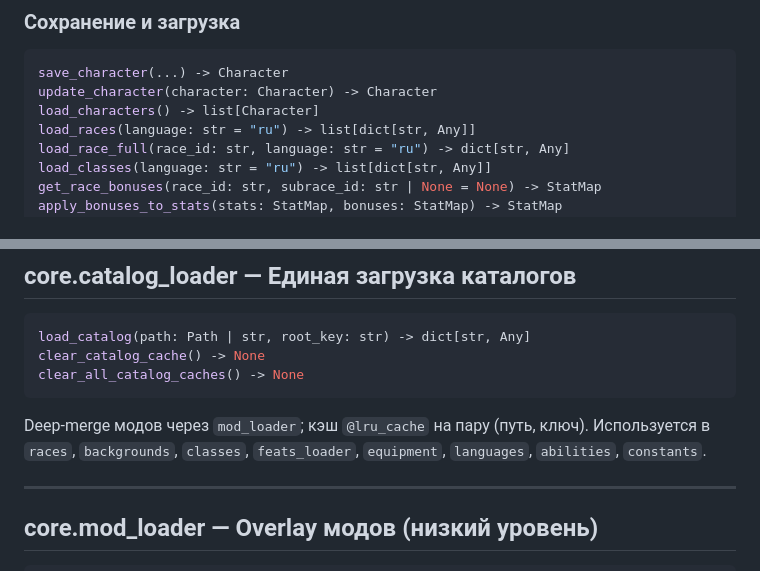
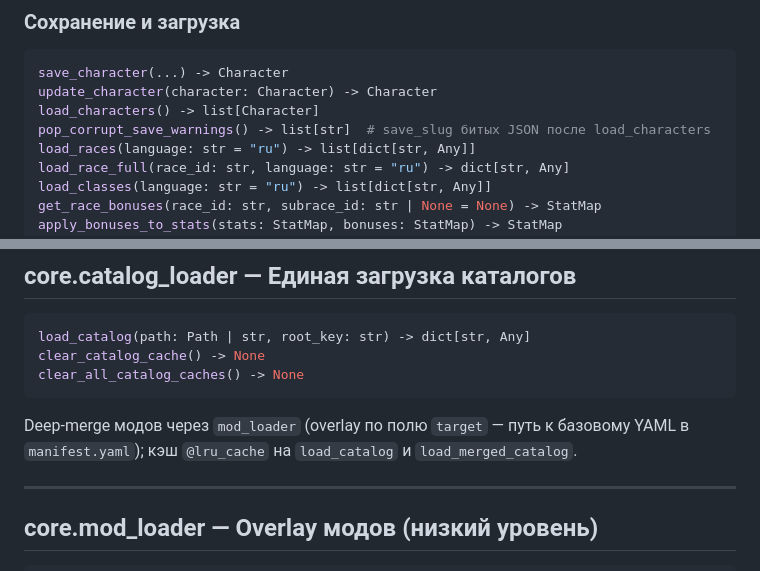
Before and after one commit to discipleartem/dnd_mud, a Markdown page: docs/API.md, 2 parts joined by grey strips. Drawn GitHub-style.

Commit message:
docs: review remediation for catalog loader and corrupt save API
Co-authored-by: Cursor <cursoragent@cursor.com>

````diff
--- a/docs/API.md
+++ b/docs/API.md
@@ -97,6 +97,7 @@ CLASSES_FILE = Path("database/classes/classes.yaml")
 save_character(...) -> Character
 update_character(character: Character) -> Character
 load_characters() -> list[Character]
+pop_corrupt_save_warnings() -> list[str]  # save_slug битых JSON после load_characters
 load_races(language: str = "ru") -> list[dict[str, Any]]
 load_race_full(race_id: str, language: str = "ru") -> dict[str, Any]
 load_classes(language: str = "ru") -> list[dict[str, Any]]
@@ -298,7 +299,7 @@ clear_catalog_cache() -> None
 clear_all_catalog_caches() -> None
 ```
 
-Deep-merge модов через `mod_loader`; кэш `@lru_cache` на пару (путь, ключ). Используется в `races`, `backgrounds`, `classes`, `feats_loader`, `equipment`, `languages`, `abilities`, `constants`.
+Deep-merge модов через `mod_loader` (overlay по полю `target` — путь к базовому YAML в `manifest.yaml`); кэш `@lru_cache` на `load_catalog` и `load_merged_catalog`.
 
 ---
 
````
Also changed, not shown: docs/CHANGELOG.md (+1 -1 lines).
